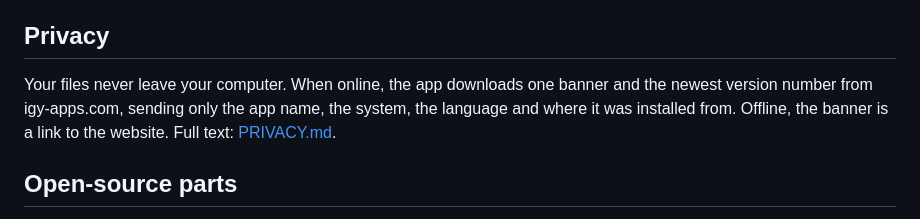
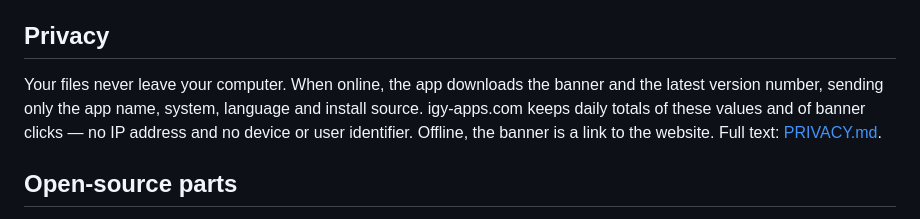
Before and after one commit to islammohy/glazr-zip, a Markdown page: README.md, the part around one of its changes. GitHub-like rendering.

```diff
--- a/README.md
+++ b/README.md
@@ -33,9 +35,10 @@ This repository holds downloads only. The application's source code is not publi
 
 ## Privacy
 
-Your files never leave your computer. When online, the app downloads one banner and the
-newest version number from igy-apps.com, sending only the app name, the system, the
-language and where it was installed from. Offline, the banner is a link to the website.
+Your files never leave your computer. When online, the app downloads the banner and the
+latest version number, sending only the app name, system, language and install source.
+igy-apps.com keeps daily totals of these values and of banner clicks — no IP address and no
+device or user identifier. Offline, the banner is a link to the website.
 Full text: [PRIVACY.md](PRIVACY.md).
 
 ## Open-source parts
```
Also changed, not shown: other parts of README.md (+2 -0 lines), PRIVACY.md (+11 -6 lines), docs/ar-archive.png, docs/en-archive.png, docs/icon.png (added).
